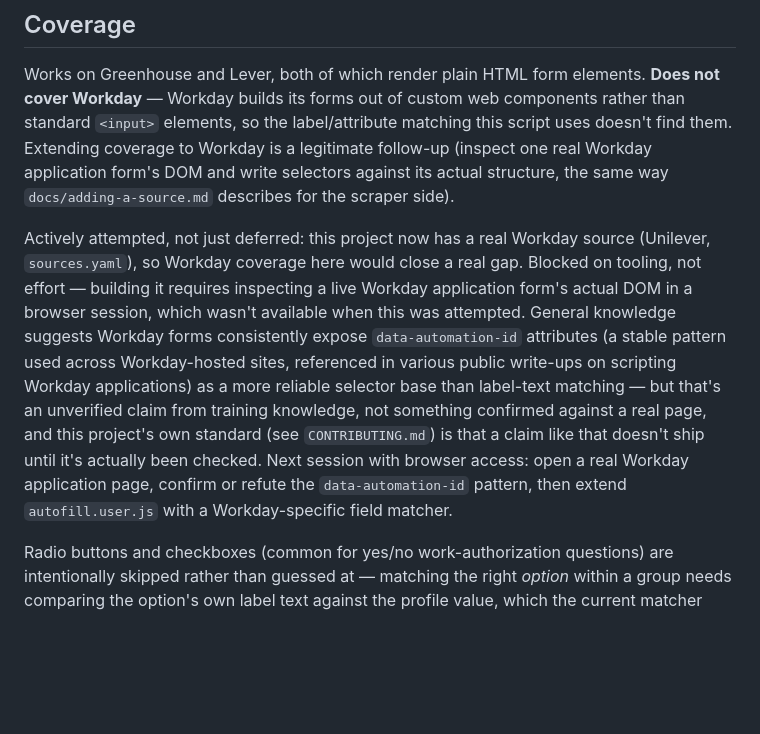
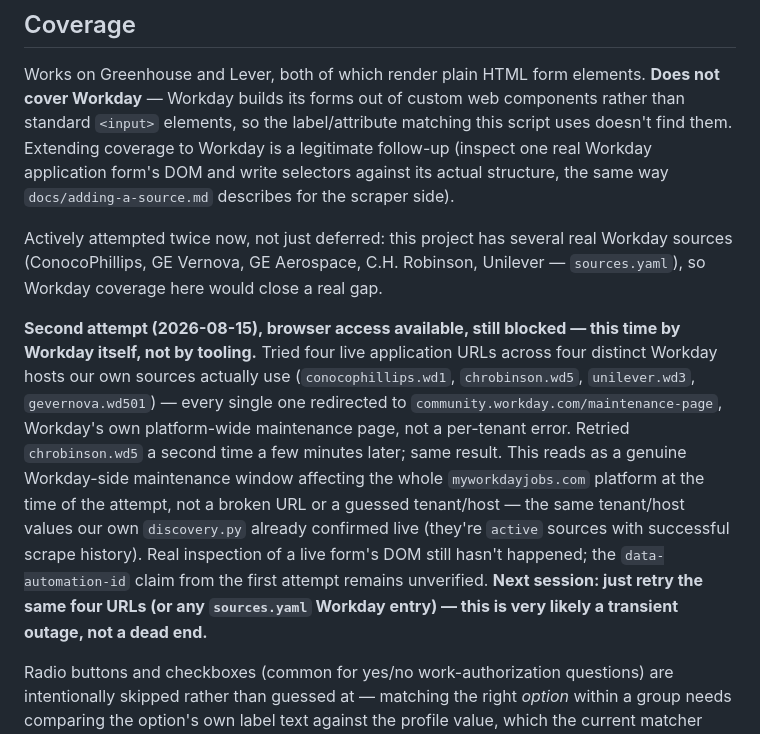
Before and after one commit to asuramaya/lilguy, a Markdown page: autofill/README.md, the part around the change. GitHub-like rendering; blank space fills up the shorter version.

Commit message:
Document second Workday autofill attempt: blocked by a platform-wide Workday maintenance window, not a tooling gap

```diff
--- a/autofill/README.md
+++ b/autofill/README.md
@@ -55,21 +55,27 @@ coverage to Workday is a legitimate follow-up (inspect one real Workday
 application form's DOM and write selectors against its actual structure,
 the same way `docs/adding-a-source.md` describes for the scraper side).
 
-Actively attempted, not just deferred: this project now has a real
-Workday source (Unilever, `sources.yaml`), so Workday coverage here would
-close a real gap. Blocked on tooling, not effort — building it requires
-inspecting a live Workday application form's actual DOM in a browser
-session, which wasn't available when this was attempted. General
-knowledge suggests Workday forms consistently expose `data-automation-id`
-attributes (a stable pattern used across Workday-hosted sites, referenced
-in various public write-ups on scripting Workday applications) as a more
-reliable selector base than label-text matching — but that's an
-unverified claim from training knowledge, not something confirmed against
-a real page, and this project's own standard (see `CONTRIBUTING.md`) is
-that a claim like that doesn't ship until it's actually been checked.
-Next session with browser access: open a real Workday application page,
-confirm or refute the `data-automation-id` pattern, then extend
-`autofill.user.js` with a Workday-specific field matcher.
+Actively attempted twice now, not just deferred: this project has several
+real Workday sources (ConocoPhillips, GE Vernova, GE Aerospace,
+C.H. Robinson, Unilever — `sources.yaml`), so Workday coverage here would
+close a real gap.
+
+**Second attempt (2026-08-15), browser access available, still blocked —
+this time by Workday itself, not by tooling.** Tried four live application
+URLs across four distinct Workday hosts our own sources actually use
+(`conocophillips.wd1`, `chrobinson.wd5`, `unilever.wd3`,
+`gevernova.wd501`) — every single one redirected to
+`community.workday.com/maintenance-page`, Workday's own platform-wide
+maintenance page, not a per-tenant error. Retried `chrobinson.wd5` a
+second time a few minutes later; same result. This reads as a genuine
+Workday-side maintenance window affecting the whole `myworkdayjobs.com`
+platform at the time of the attempt, not a broken URL or a guessed
+tenant/host — the same tenant/host values our own `discovery.py` already
+confirmed live (they're `active` sources with successful scrape history).
+Real inspection of a live form's DOM still hasn't happened; the
+`data-automation-id` claim from the first attempt remains unverified.
+**Next session: just retry the same four URLs (or any `sources.yaml`
+Workday entry) — this is very likely a transient outage, not a dead end.**
 
 Radio buttons and checkboxes (common for yes/no work-authorization
 questions) are intentionally skipped rather than guessed at — matching the
```
